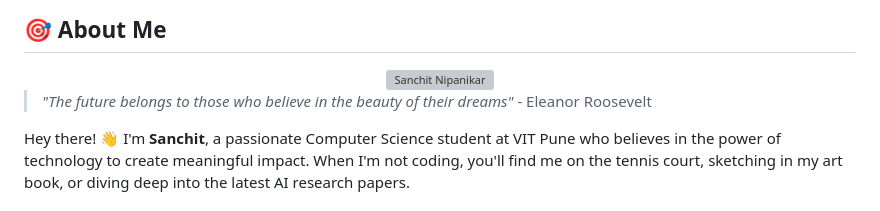
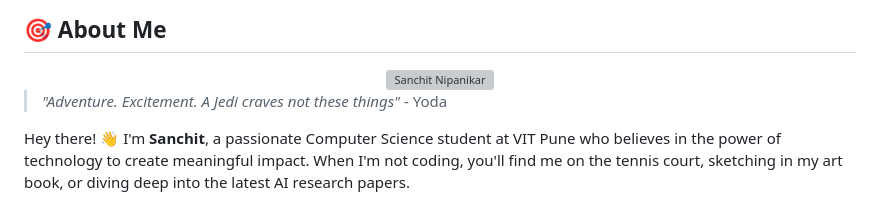
Before and after one commit to sanchit1606/sanchit1606, a Markdown page: README.md, the part around the change. Rendered like a GitHub page; grey boxes are pictures that could not be loaded.

```diff
--- a/README.md
+++ b/README.md
@@ -18,7 +18,7 @@
   <img src="https://github.com/sanchit1606/sanchit1606/blob/main/images/photo.jpeg" alt="Sanchit Nipanikar" width="200" style="border-radius: 50%; border: 3px solid #00D4FF;" />
 </div>
 
-> *"The future belongs to those who believe in the beauty of their dreams"* - Eleanor Roosevelt
+> *"Adventure. Excitement. A Jedi craves not these things"* - Yoda
 
 Hey there! 👋 I'm **Sanchit**, a passionate Computer Science student at VIT Pune who believes in the power of technology to create meaningful impact. When I'm not coding, you'll find me on the tennis court, sketching in my art book, or diving deep into the latest AI research papers.
 
```
